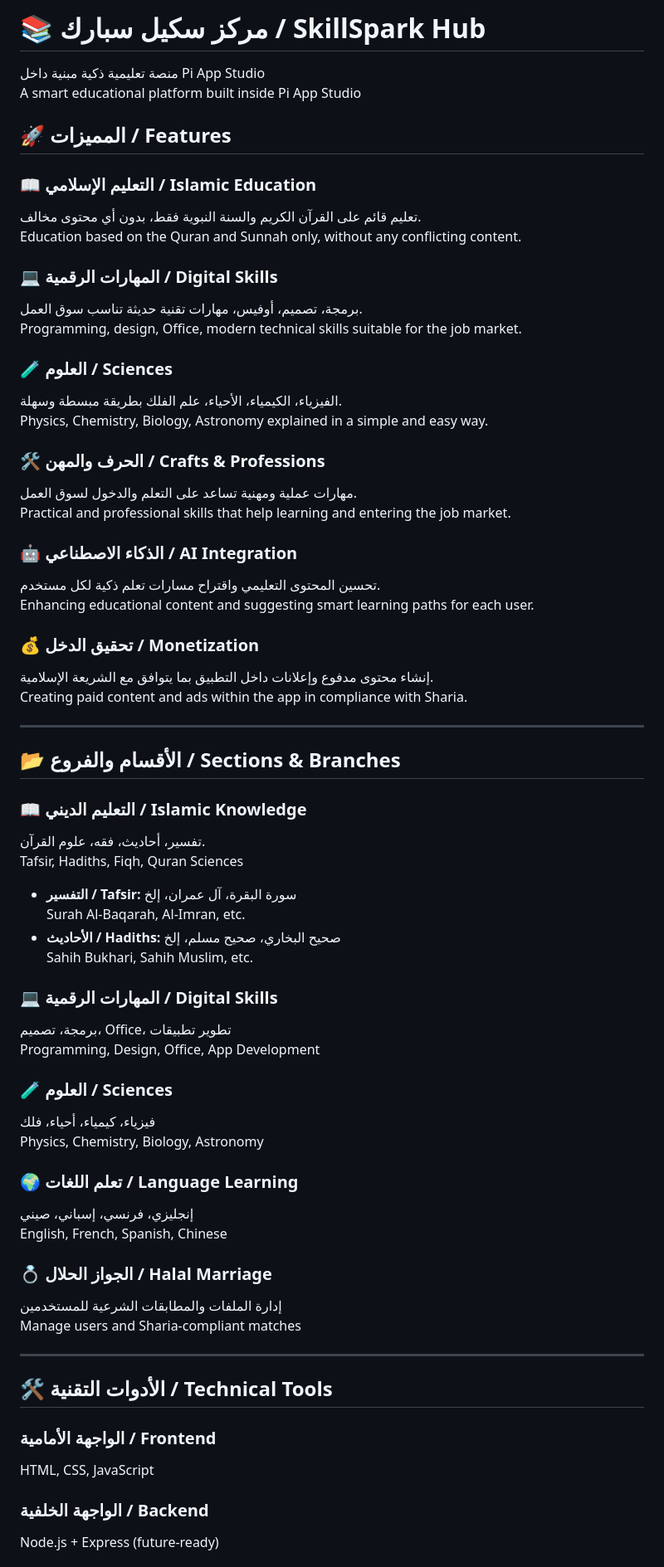
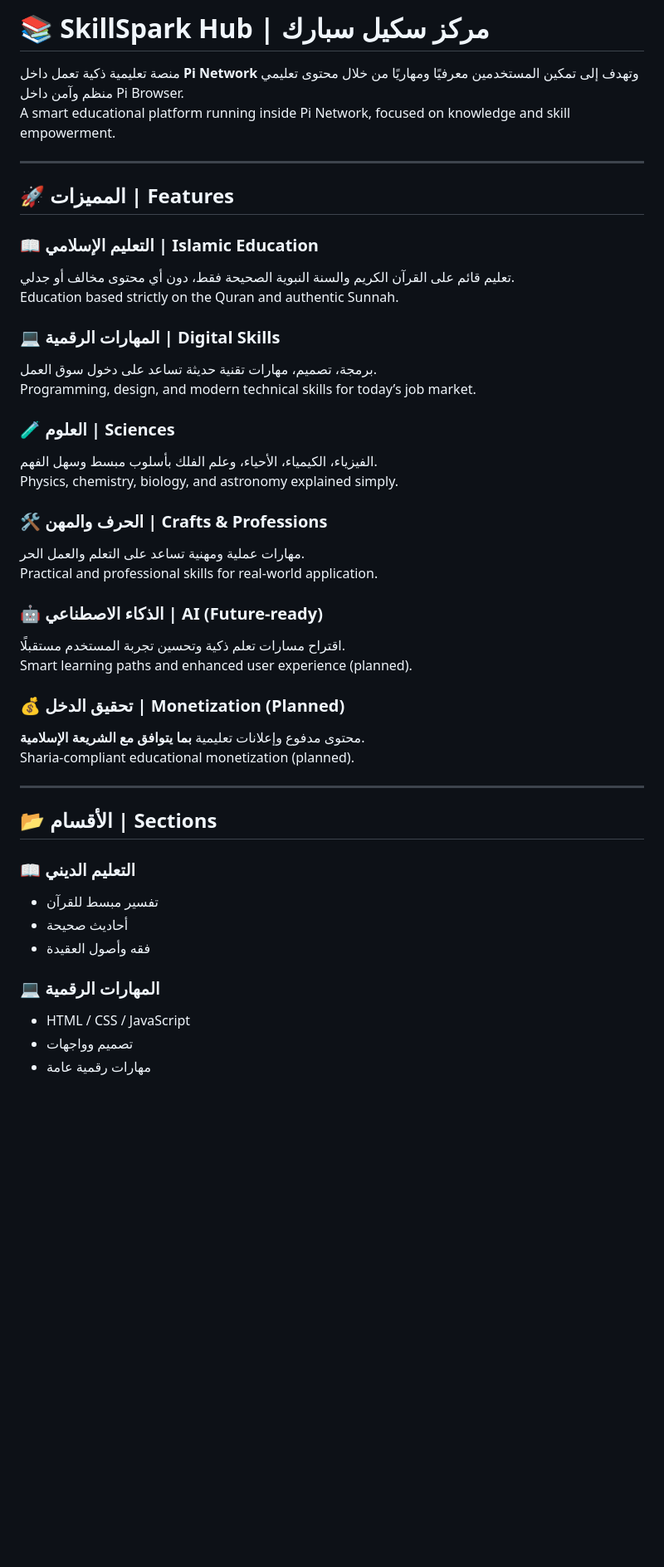
Before and after one commit to mobarakashry-cloud/SkillSpark-Hub-, a Markdown page: README.md, the part around one of its changes. Shown at 83% size. Drawn GitHub-style; blank space fills up the shorter version.

Commit message:
Refine README and align project description with Pi Network guidelines
Updated the README to clearly present SkillSpark Hub as an educational platform within Pi Network.
Improved structure, clarified features and sections, and aligned content with Pi Network compliance,
privacy principles, and non-financial educational use.

```diff
--- a/README.md
+++ b/README.md
@@ -1,69 +1,47 @@
-# 📚 مركز سكيل سبارك / SkillSpark Hub
-منصة تعليمية ذكية مبنية داخل Pi App Studio
-A smart educational platform built inside Pi App Studio
+# 📚 SkillSpark Hub | مركز سكيل سبارك
 
-## 🚀 المميزات / Features
-
-### 📖 التعليم الإسلامي / Islamic Education
-تعليم قائم على القرآن الكريم والسنة النبوية فقط، بدون أي محتوى مخالف.
-Education based on the Quran and Sunnah only, without any conflicting content.
-
-### 💻 المهارات الرقمية / Digital Skills
-برمجة، تصميم، أوفيس، مهارات تقنية حديثة تناسب سوق العمل.
-Programming, design, Office, modern technical skills suitable for the job market.
-
-### 🧪 العلوم / Sciences
-الفيزياء، الكيمياء، الأحياء، علم الفلك بطريقة مبسطة وسهلة.
-Physics, Chemistry, Biology, Astronomy explained in a simple and easy way.
-
-### 🛠️ الحرف والمهن / Crafts & Professions
-مهارات عملية ومهنية تساعد على التعلم والدخول لسوق العمل.
-Practical and professional skills that help learning and entering the job market.
-
-### 🤖 الذكاء الاصطناعي / AI Integration
-تحسين المحتوى التعليمي واقتراح مسارات تعلم ذكية لكل مستخدم.
-Enhancing educational content and suggesting smart learning paths for each user.
-
-### 💰 تحقيق الدخل / Monetization
-إنشاء محتوى مدفوع وإعلانات داخل التطبيق بما يتوافق مع الشريعة الإسلامية.
-Creating paid content and ads within the app in compliance with Sharia.
+منصة تعليمية ذكية تعمل داخل **Pi Network** وتهدف إلى تمكين المستخدمين معرفيًا ومهاريًا من خلال محتوى تعليمي منظم وآمن داخل Pi Browser.
+A smart educational platform running inside Pi Network, focused on knowledge and skill empowerment.
 
 ---
 
-## 📂 الأقسام والفروع / Sections & Branches
+## 🚀 المميزات | Features
 
-### 📖 التعليم الديني / Islamic Knowledge
-تفسير، أحاديث، فقه، علوم القرآن.
-Tafsir, Hadiths, Fiqh, Quran Sciences
+### 📖 التعليم الإسلامي | Islamic Education
+تعليم قائم على القرآن الكريم والسنة النبوية الصحيحة فقط، دون أي محتوى مخالف أو جدلي.
+Education based strictly on the Quran and authentic Sunnah.
 
-- **التفسير / Tafsir:** سورة البقرة، آل عمران، إلخ
-  Surah Al-Baqarah, Al-Imran, etc.
-- **الأحاديث / Hadiths:** صحيح البخاري، صحيح مسلم، إلخ
-  Sahih Bukhari, Sahih Muslim, etc.
+### 💻 المهارات الرقمية | Digital Skills
+برمجة، تصميم، مهارات تقنية حديثة تساعد على دخول سوق العمل.
+Programming, design, and modern technical skills for today’s job market.
 
-### 💻 المهارات الرقمية / Digital Skills
-برمجة، تصميم، Office، تطوير تطبيقات
-Programming, Design, Office, App Development
+### 🧪 العلوم | Sciences
+الفيزياء، الكيمياء، الأحياء، وعلم الفلك بأسلوب مبسط وسهل الفهم.
+Physics, chemistry, biology, and astronomy explained simply.
 
-### 🧪 العلوم / Sciences
-فيزياء، كيمياء، أحياء، فلك
-Physics, Chemistry, Biology, Astronomy
+### 🛠️ الحرف والمهن | Crafts & Professions
+مهارات عملية ومهنية تساعد على التعلم والعمل الحر.
+Practical and professional skills for real-world application.
 
-### 🌍 تعلم اللغات / Language Learning
-إنجليزي، فرنسي، إسباني، صيني
-English, French, Spanish, Chinese
+### 🤖 الذكاء الاصطناعي | AI (Future-ready)
+اقتراح مسارات تعلم ذكية وتحسين تجربة المستخدم مستقبلًا.
+Smart learning paths and enhanced user experience (planned).
 
-### 💍 الجواز الحلال / Halal Marriage
-إدارة الملفات والمطابقات الشرعية للمستخدمين
-Manage users and Sharia-compliant matches
+### 💰 تحقيق الدخل | Monetization (Planned)
+محتوى مدفوع وإعلانات تعليمية **بما يتوافق مع الشريعة الإسلامية**.
+Sharia-compliant educational monetization (planned).
 
 ---
 
-## 🛠️ الأدوات التقنية / Technical Tools
+## 📂 الأقسام | Sections
 
-### الواجهة الأمامية / Frontend
-HTML, CSS, JavaScript
+### 📖 التعليم الديني
+- تفسير مبسط للقرآن
+- أحاديث صحيحة
+- فقه وأصول العقيدة
 
-### الواجهة الخلفية / Backend
-Node.js + Express (future-ready)
+### 💻 المهارات الرقمية
+- HTML / CSS / JavaScript
+- تصميم وواجهات
+- مهارات رقمية عامة
 
```
Also changed, not shown: other parts of README.md (+46 -16 lines).
